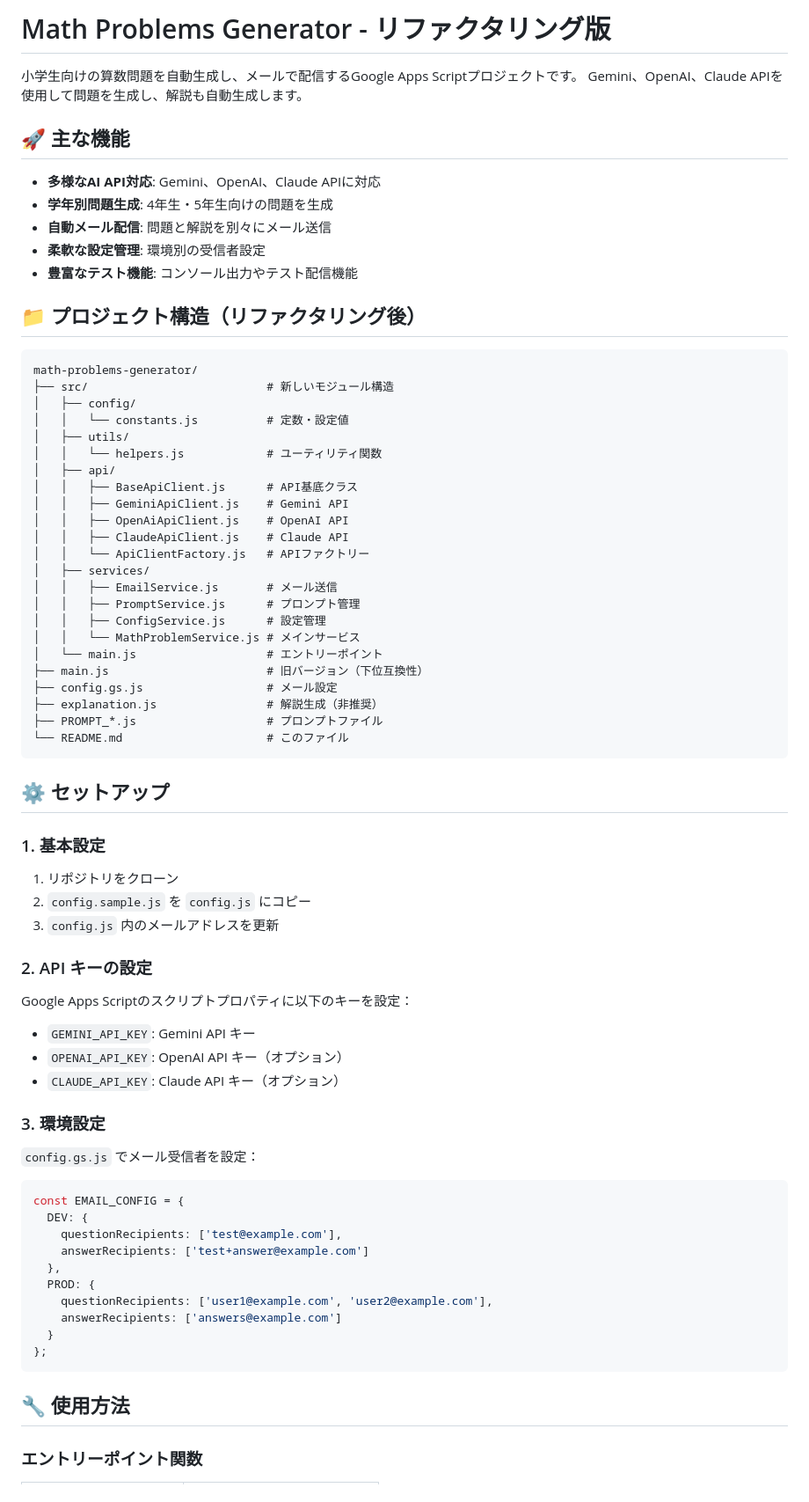
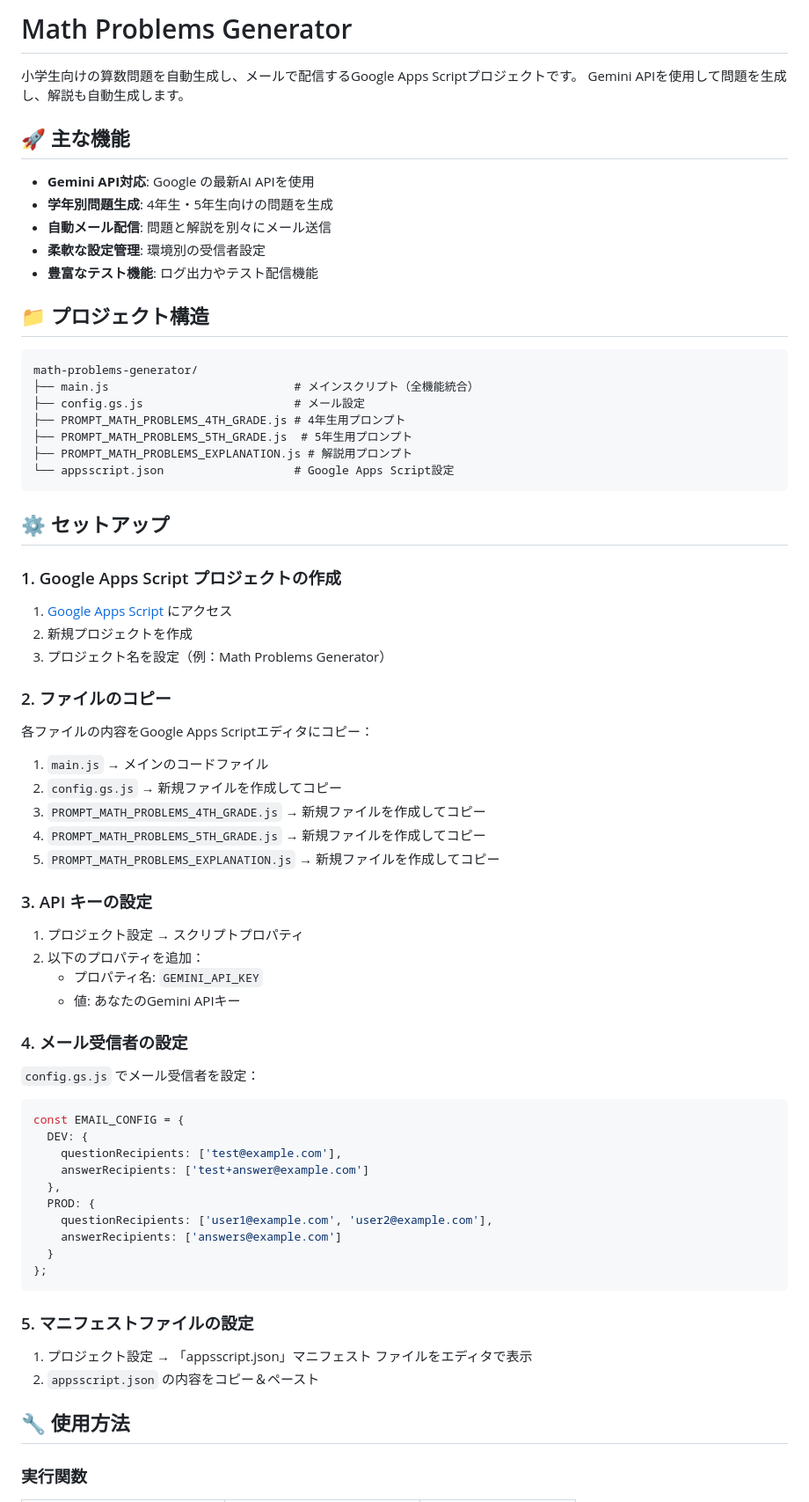
Before and after one commit to shoho/Math-Problems-Generator, a Markdown page: README.md, the part around one of its changes. Shown at 88% size. Drawn GitHub-style.

````diff
--- a/README.md
+++ b/README.md
@@ -1,61 +1,54 @@
-# Math Problems Generator - リファクタリング版
+# Math Problems Generator
 
 小学生向けの算数問題を自動生成し、メールで配信するGoogle Apps Scriptプロジェクトです。
-Gemini、OpenAI、Claude APIを使用して問題を生成し、解説も自動生成します。
+Gemini APIを使用して問題を生成し、解説も自動生成します。
 
 ## 🚀 主な機能
 
-- **多様なAI API対応**: Gemini、OpenAI、Claude APIに対応
+- **Gemini API対応**: Google の最新AI APIを使用
 - **学年別問題生成**: 4年生・5年生向けの問題を生成
 - **自動メール配信**: 問題と解説を別々にメール送信
 - **柔軟な設定管理**: 環境別の受信者設定
-- **豊富なテスト機能**: コンソール出力やテスト配信機能
+- **豊富なテスト機能**: ログ出力やテスト配信機能
 
-## 📁 プロジェクト構造（リファクタリング後）
+## 📁 プロジェクト構造
 
 ```
 math-problems-generator/
-├── src/                          # 新しいモジュール構造
-│   ├── config/
-│   │   └── constants.js          # 定数・設定値
-│   ├── utils/
-│   │   └── helpers.js            # ユーティリティ関数
-│   ├── api/
-│   │   ├── BaseApiClient.js      # API基底クラス
-│   │   ├── GeminiApiClient.js    # Gemini API
-│   │   ├── OpenAiApiClient.js    # OpenAI API
-│   │   ├── ClaudeApiClient.js    # Claude API
-│   │   └── ApiClientFactory.js   # APIファクトリー
-│   ├── services/
-│   │   ├── EmailService.js       # メール送信
-│   │   ├── PromptService.js      # プロンプト管理
-│   │   ├── ConfigService.js      # 設定管理
-│   │   └── MathProblemService.js # メインサービス
-│   └── main.js                   # エントリーポイント
-├── main.js                       # 旧バージョン（下位互換性）
-├── config.gs.js                  # メール設定
-├── explanation.js                # 解説生成（非推奨）
-├── PROMPT_*.js                   # プロンプトファイル
-└── README.md                     # このファイル
+├── main.js                           # メインスクリプト（全機能統合）
+├── config.gs.js                      # メール設定
+├── PROMPT_MATH_PROBLEMS_4TH_GRADE.js # 4年生用プロンプト
+├── PROMPT_MATH_PROBLEMS_5TH_GRADE.js  # 5年生用プロンプト
+├── PROMPT_MATH_PROBLEMS_EXPLANATION.js # 解説用プロンプト
+└── appsscript.json                   # Google Apps Script設定
 ```
 
 ## ⚙️ セットアップ
 
-### 1. 基本設定
+### 1. Google Apps Script プロジェクトの作成
 
-1. リポジトリをクローン
-2. `config.sample.js` を `config.js` にコピー
-3. `config.js` 内のメールアドレスを更新
+1. [Google Apps Script](https://script.google.com) にアクセス
+2. 新規プロジェクトを作成
+3. プロジェクト名を設定（例：Math Problems Generator）
 
-### 2. API キーの設定
+### 2. ファイルのコピー
 
-Google Apps Scriptのスクリプトプロパティに以下のキーを設定：
+各ファイルの内容をGoogle Apps Scriptエディタにコピー：
 
-- `GEMINI_API_KEY`: Gemini API キー
-- `OPENAI_API_KEY`: OpenAI API キー（オプション）
-- `CLAUDE_API_KEY`: Claude API キー（オプション）
+1. `main.js` → メインのコードファイル
+2. `config.gs.js` → 新規ファイルを作成してコピー
+3. `PROMPT_MATH_PROBLEMS_4TH_GRADE.js` → 新規ファイルを作成してコピー
+4. `PROMPT_MATH_PROBLEMS_5TH_GRADE.js` → 新規ファイルを作成してコピー
+5. `PROMPT_MATH_PROBLEMS_EXPLANATION.js` → 新規ファイルを作成してコピー
 
-### 3. 環境設定
+### 3. API キーの設定
+
+1. プロジェクト設定 → スクリプトプロパティ
+2. 以下のプロパティを追加：
+   - プロパティ名: `GEMINI_API_KEY`
+   - 値: あなたのGemini APIキー
+
+### 4. メール受信者の設定
 
 `config.gs.js` でメール受信者を設定：
 
@@ -72,7 +65,12 @@ const EMAIL_CONFIG = {
 };
 ```
 
+### 5. マニフェストファイルの設定
+
+1. プロジェクト設定 → 「appsscript.json」マニフェスト ファイルをエディタで表示
+2. `appsscript.json` の内容をコピー＆ペースト
+
 ## 🔧 使用方法
 
-### エントリーポイント関数
+### 実行関数
 
````
Also changed, not shown: other parts of README.md (+100 -84 lines).
